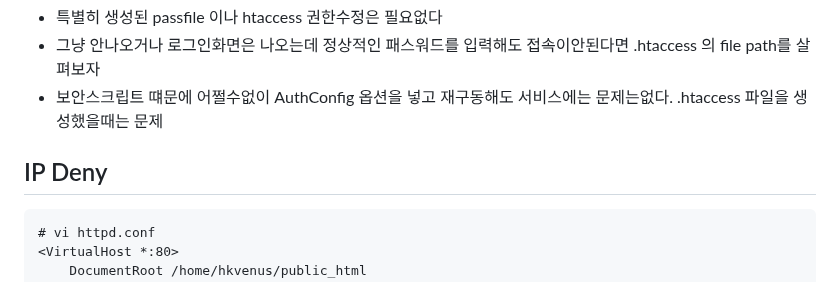
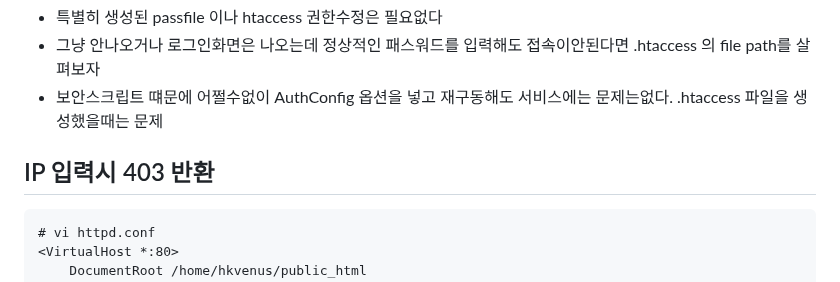
Before and after one commit to wlsejrdyd/linux, a Markdown page: Apache/README.md, the part around the change. Rendered like a GitHub page.

````diff
--- a/Apache/README.md
+++ b/Apache/README.md
@@ -34,7 +34,7 @@ require valid-user
 * 그냥 안나오거나 로그인화면은 나오는데 정상적인 패스워드를 입력해도 접속이안된다면 .htaccess 의 file path를 살펴보자
 * 보안스크립트 떄문에 어쩔수없이 AuthConfig 옵션을 넣고 재구동해도 서비스에는 문제는없다. .htaccess 파일을 생성했을때는 문제
 
-## IP Deny
+## IP 입력시 403 반환
 ```
 # vi httpd.conf
 <VirtualHost *:80>
````
